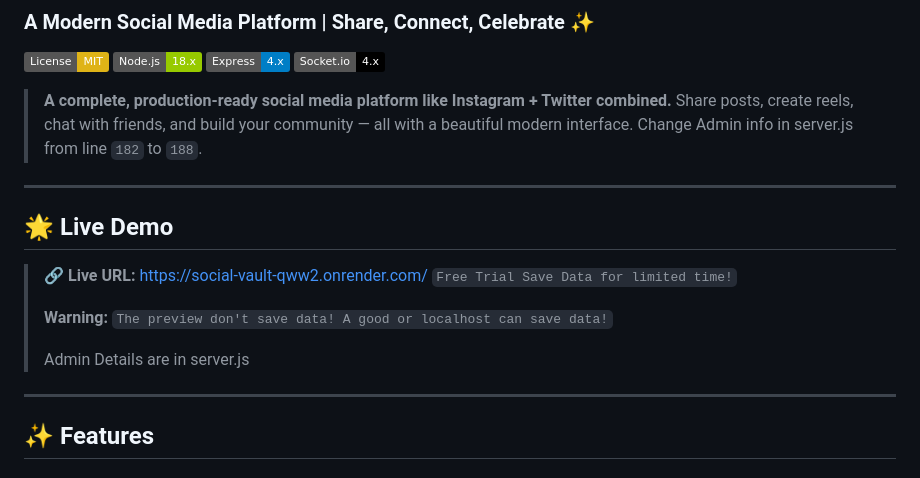
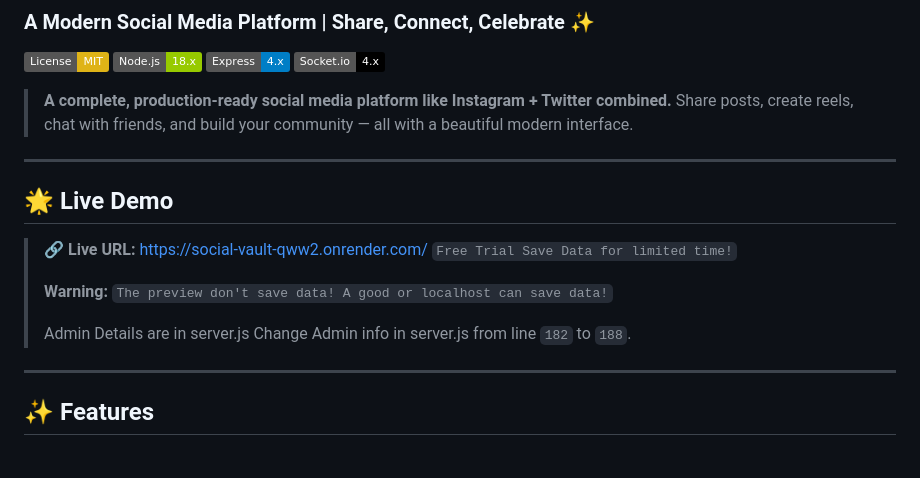
Before and after one commit to lossofcreativity/social-vault, a Markdown page: README.md, the part around the change. GitHub-like rendering; badges without logos.

Commit message:
Clarify admin info change in server.js
Updated README to clarify admin info changes in server.js.

```diff
--- a/README.md
+++ b/README.md
@@ -8,7 +8,6 @@
 [![Socket.io](https://img.shields.io/badge/Socket.io-4.x-black.svg)](https://socket.io/)
 
 > **A complete, production-ready social media platform like Instagram + Twitter combined.** Share posts, create reels, chat with friends, and build your community — all with a beautiful modern interface.
-> Change Admin info in server.js from line `182` to `188`.
 
 ---
 
@@ -19,6 +18,7 @@
 > **Warning:** `The preview don't save data! A good or localhost can save data!`
 >
 > Admin Details are in server.js
+> Change Admin info in server.js from line `182` to `188`.
 ---
 
 ## ✨ Features
```
